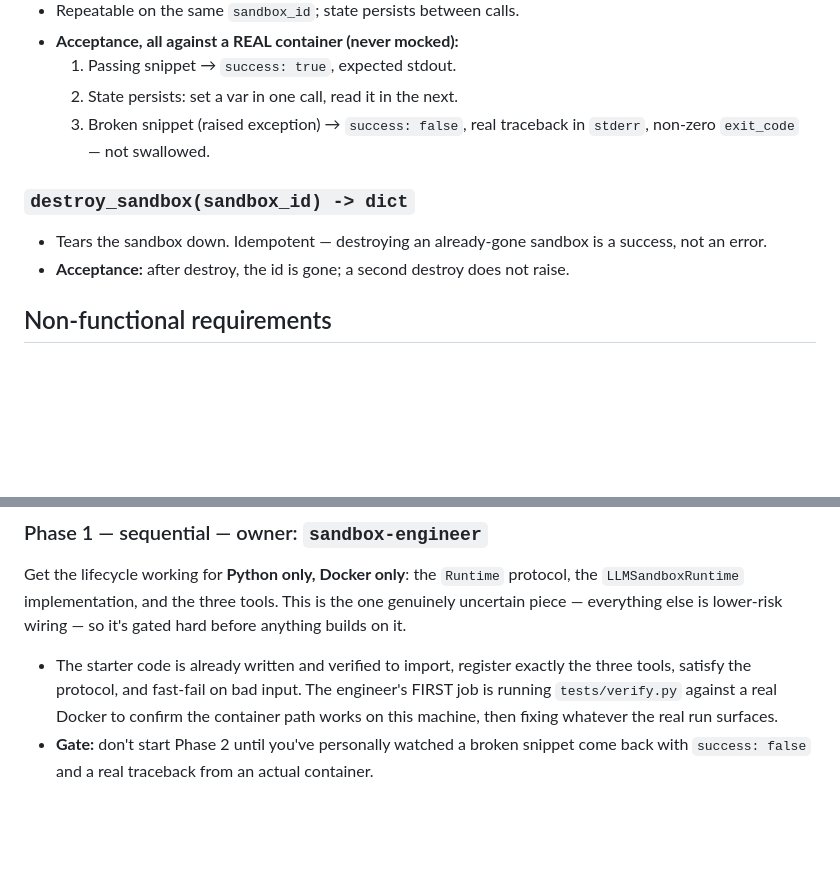
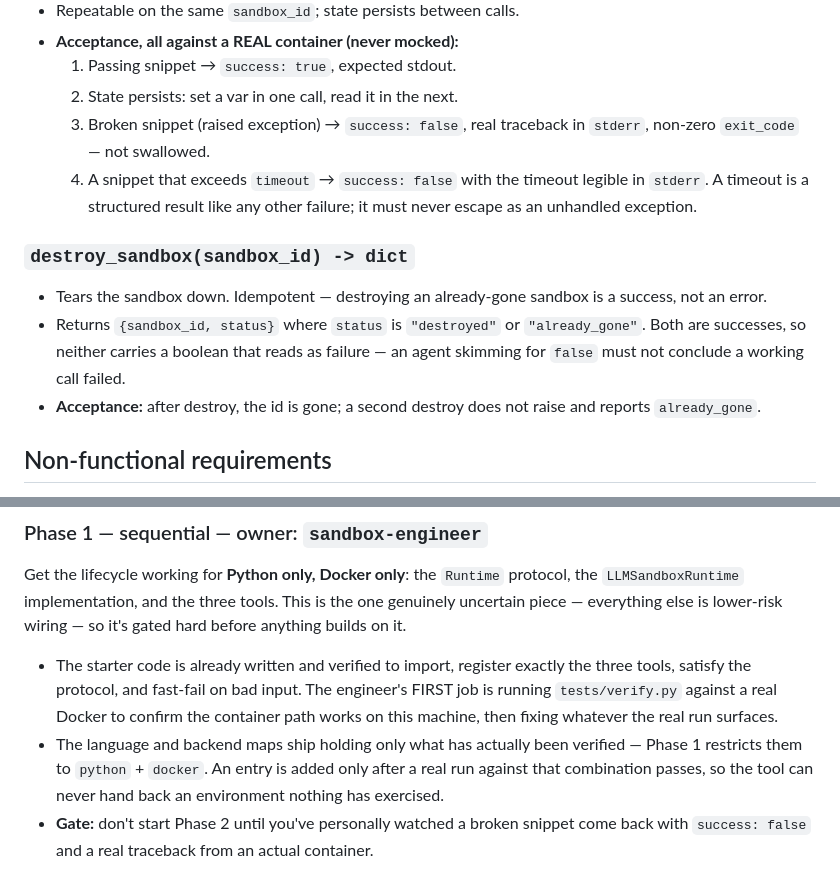
Before and after one commit to Sanjay7089/hyperbox-mcp, a Markdown page: REQUIREMENTS.md, 2 parts joined by grey strips. Drawn GitHub-style; blank space fills up the shorter version.

```diff
--- a/REQUIREMENTS.md
+++ b/REQUIREMENTS.md
@@ -26,12 +26,19 @@ decisions behind these choices.
   2. State persists: set a var in one call, read it in the next.
   3. Broken snippet (raised exception) → `success: false`, real
      traceback in `stderr`, non-zero `exit_code` — not swallowed.
+  4. A snippet that exceeds `timeout` → `success: false` with the
+     timeout legible in `stderr`. A timeout is a structured result like
+     any other failure; it must never escape as an unhandled exception.
 
 ### `destroy_sandbox(sandbox_id) -> dict`
 - Tears the sandbox down. Idempotent — destroying an already-gone
   sandbox is a success, not an error.
+- Returns `{sandbox_id, status}` where `status` is `"destroyed"` or
+  `"already_gone"`. Both are successes, so neither carries a boolean
+  that reads as failure — an agent skimming for `false` must not
+  conclude a working call failed.
 - **Acceptance:** after destroy, the id is gone; a second destroy does
-  not raise.
+  not raise and reports `already_gone`.
 
 ## Non-functional requirements
 
@@ -76,6 +83,10 @@ on it.
   input. The engineer's FIRST job is running `tests/verify.py` against
   a real Docker to confirm the container path works on this machine,
   then fixing whatever the real run surfaces.
+- The language and backend maps ship holding only what has actually
+  been verified — Phase 1 restricts them to `python` + `docker`. An
+  entry is added only after a real run against that combination passes,
+  so the tool can never hand back an environment nothing has exercised.
 - **Gate:** don't start Phase 2 until you've personally watched a
   broken snippet come back with `success: false` and a real traceback
   from an actual container.
```
Also changed, not shown: DESIGN.md (+4 -0 lines).
